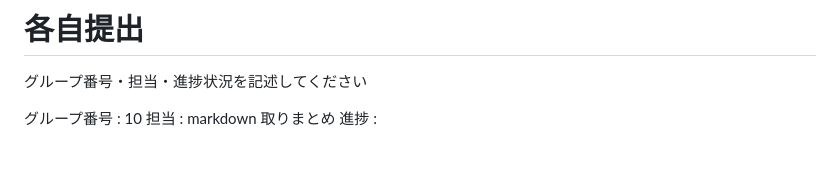
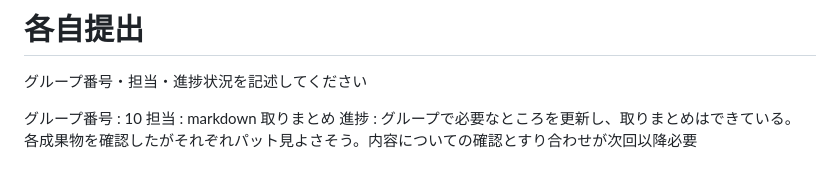
Before and after one commit to rebuildup/GRI-2nd, a Markdown page: team-docs/submit.md, the part around the change. Drawn GitHub-style.

```diff
--- a/team-docs/submit.md
+++ b/team-docs/submit.md
@@ -17,3 +17,5 @@
 グループ番号 : 10
 担当 : markdown 取りまとめ
 進捗 :
+グループで必要なところを更新し、取りまとめはできている。
+各成果物を確認したがそれぞれパット見よさそう。内容についての確認とすり合わせが次回以降必要
```
Also changed, not shown: specV2.md (+1 -0 lines), SequenceDiagram/sequenceV2.png, 3 other files.
